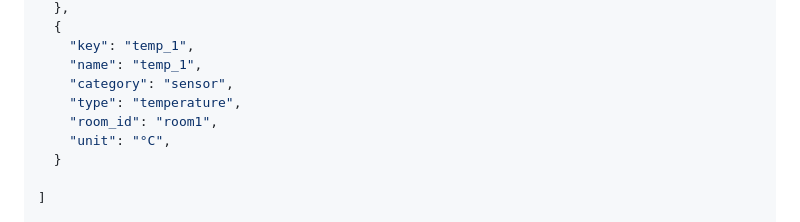
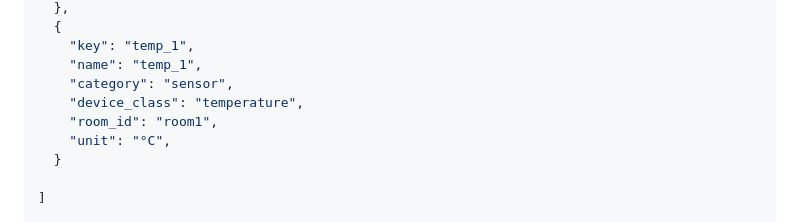
Before and after one commit to MateusLanzoni/IoT-AirQualitySystem, a Markdown page: catalog.md, the part around the change. Rendered like a GitHub page.

```diff
--- a/catalog.md
+++ b/catalog.md
@@ -111,7 +111,7 @@ GET /devices
     "key": "temp_1",
     "name": "temp_1",
     "category": "sensor",
-    "type": "temperature",
+    "device_class": "temperature",
     "room_id": "room1",
     "unit": "°C",
   }
```
